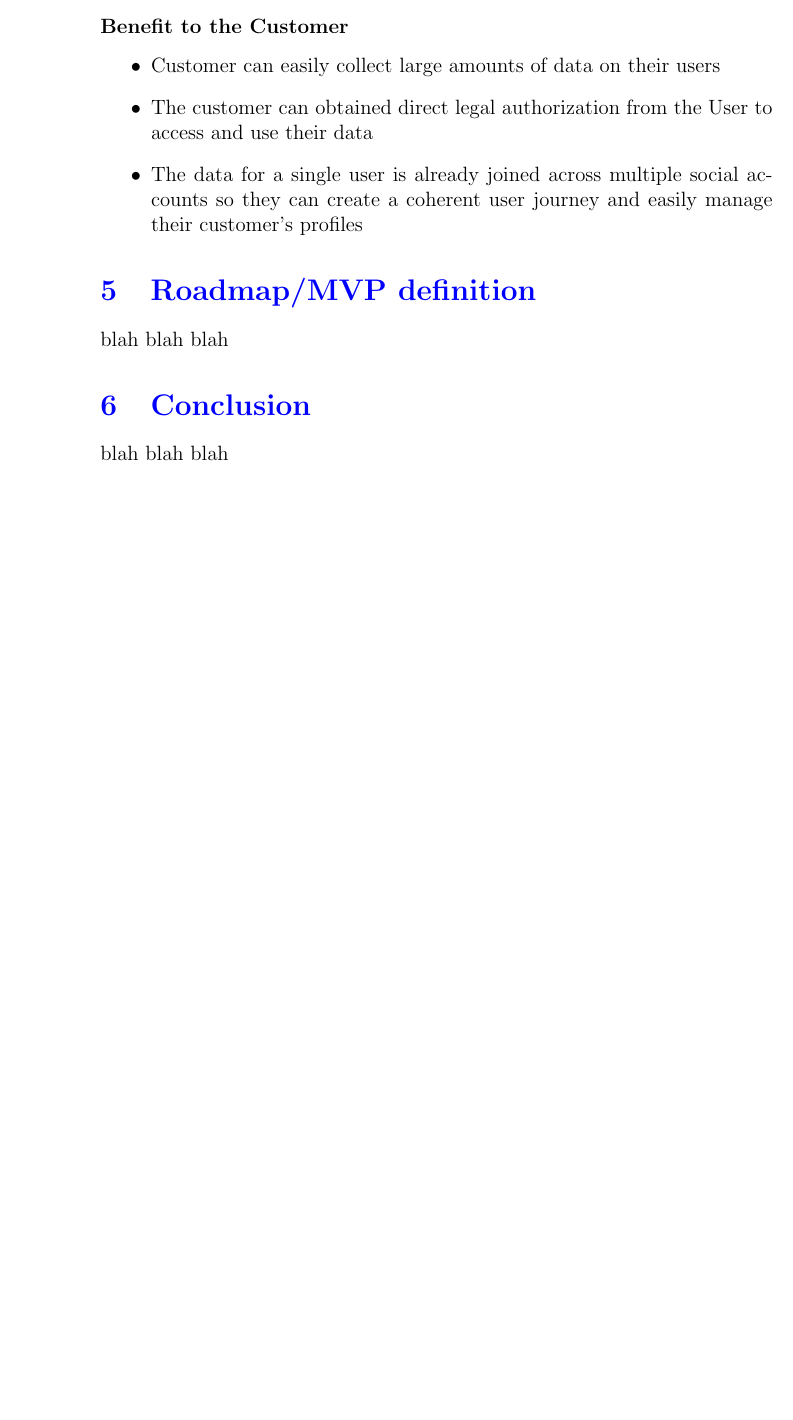
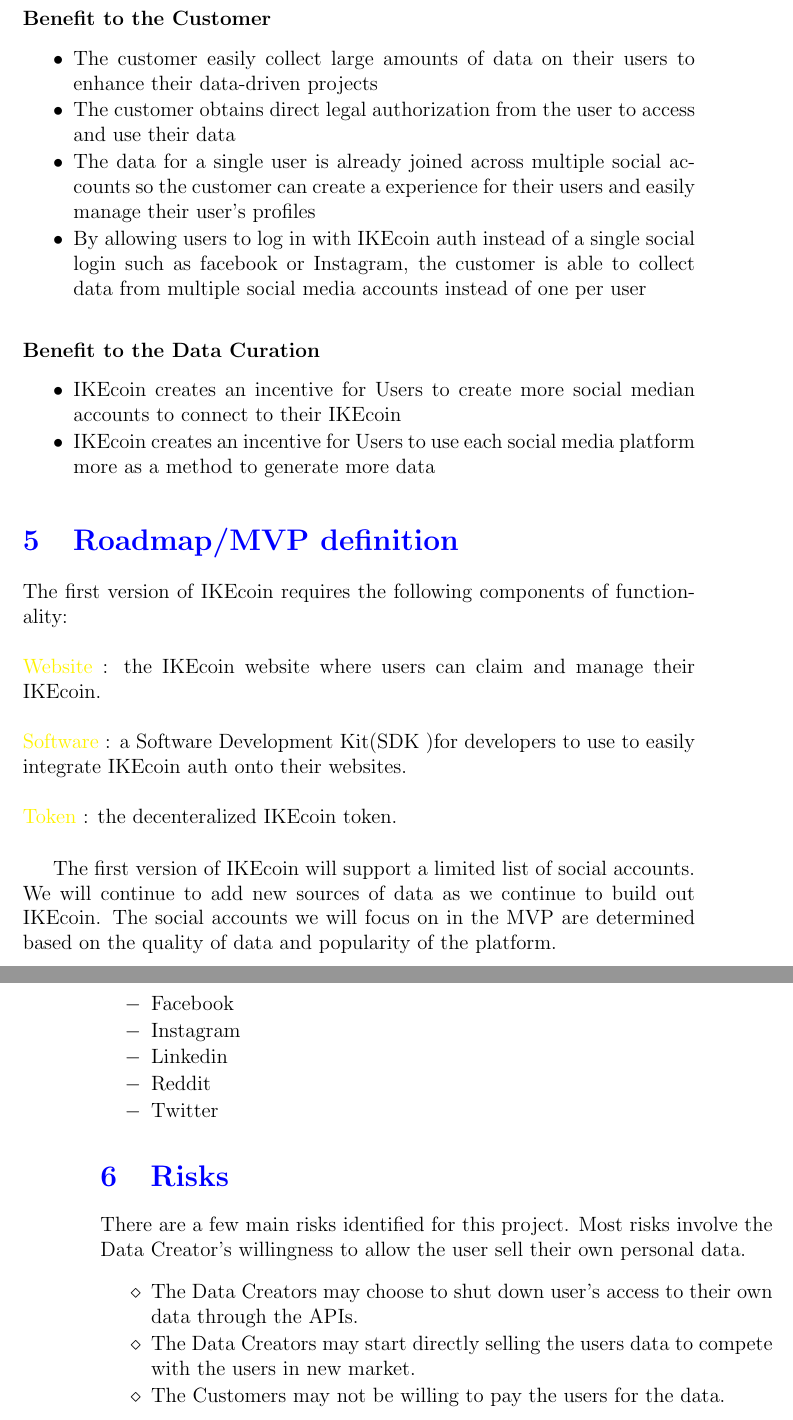
Before and after one commit to statisticianinstilettos/IKEcoin, a LaTeX paper (whitepaper/whitepaper.tex): part of page 4 of 4 before the commit and two parts of pages 5 and 6 of 6 after it, the two joined at a grey line, cut so that both start at the same text, the shorter picture padded with empty space. Compiled offline with pdfLaTeX.

Commit message:
updates to whitepaper

```diff
--- a/whitepaper/whitepaper.tex
+++ b/whitepaper/whitepaper.tex
@@ -81,19 +95,58 @@ There are several steps in a successful IKEcoin transaction between the User and
+\subsubsection*{Benefit to the Customer}
+\begin{itemize}
+  \setlength{\itemsep}{1pt}
+  \setlength{\parskip}{0pt}
+  \setlength{\parsep}{0pt}
+  \item The customer easily collect large amounts of data on their users to enhance their data-driven projects
+  \item The customer obtains direct legal authorization from the user to access and use their data
+  \item The data for a single user is already joined across multiple social accounts so the customer can create a experience for their users and easily manage their user's profiles
+  \item By allowing users to log in with IKEcoin auth instead of a single social login such as facebook or Instagram, the customer is able to collect data from multiple social media accounts instead of one per user
+\end{itemize}
+
+\subsubsection*{Benefit to the Data Curation}
+\begin{itemize}
+  \setlength{\itemsep}{1pt}
+  \setlength{\parskip}{0pt}
+  \setlength{\parsep}{0pt}
+  \item IKEcoin creates an incentive for Users to create more social median accounts to connect to their IKEcoin
+  \item IKEcoin creates an incentive for Users to use each social media platform more as a method to generate more data
 \end{itemize}
 
 
-\subsubsection*{Benefit to the Customer}
+\section{Roadmap/MVP definition}
+The first version of IKEcoin requires the following components of functionality:
+\\
+\\
+\textcolor{yellow}{Website} : the IKEcoin website where users can claim and manage their IKEcoin.
+\\
+\\
+\textcolor{yellow}{Software} : a Software Development Kit(SDK )for developers to use to easily integrate IKEcoin auth onto their websites.
+\\
+\\
+\textcolor{yellow}{Token} : the decenteralized IKEcoin token. \\
+
+
+The first version of IKEcoin will support a limited list of social accounts. We will continue to add new sources of data as we continue to build out IKEcoin. The social accounts we will focus on in the MVP are determined based on the quality of data and popularity of the platform.
 \begin{itemize}
-\item Customer can easily collect large amounts of data on their users
-\item The customer can obtained direct legal authorization from the User to access and use their data
-\item The data for a single user is already joined across multiple social accounts so they can create a coherent user journey and easily manage their customer's profiles
+  \setlength{\itemsep}{1pt}
+  \setlength{\parskip}{0pt}
+  \setlength{\parsep}{0pt}
+  \item[$-$] Facebook
+  \item[$-$] Instagram
+  \item[$-$] Linkedin
+  \item[$-$] Reddit
+  \item[$-$] Twitter
 \end{itemize}
 
-
-
-\section{Roadmap/MVP definition}
-blah blah blah
-
-\section{Conclusion}
-blah blah blah
+\section{Risks}
+There are a few main risks identified for this project. Most risks involve the Data Creator's willingness to allow the user sell their own personal data.
+\begin{itemize}
+  \setlength{\itemsep}{1pt}
+  \setlength{\parskip}{0pt}
+  \setlength{\parsep}{0pt}
+  \item[$\diamond$]  The Data Creators may  choose to shut down user’s access to their own data through the APIs.
+  \item[$\diamond$]  The Data Creators may start directly selling the users data to compete with the users in new market.
+  \item[$\diamond$]  The Customers may not be willing to pay the users for the data.
+\end{itemize}
 
 \end{document}
```
Also changed, not shown: whitepaper/whitepaper.pdf, whitepaper/whitepaper.tex (42 more changed lines), 1 other file.
